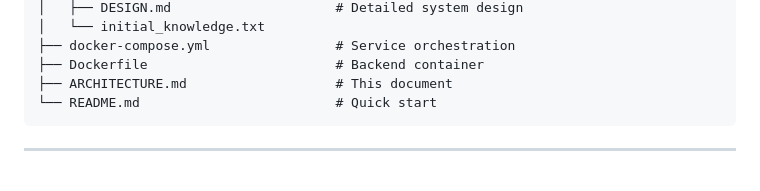
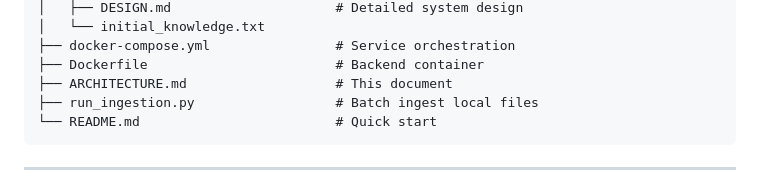
Before and after one commit to sivanichandaka/TwinMind, a Markdown page: ARCHITECTURE.md, the part around the change. Rendered like a GitHub page.

````diff
--- a/ARCHITECTURE.md
+++ b/ARCHITECTURE.md
@@ -308,6 +308,7 @@ TwinMind/
 ├── docker-compose.yml                # Service orchestration
 ├── Dockerfile                        # Backend container
 ├── ARCHITECTURE.md                   # This document
+├── run_ingestion.py                  # Batch ingest local files
 └── README.md                         # Quick start
 ```
 
````
